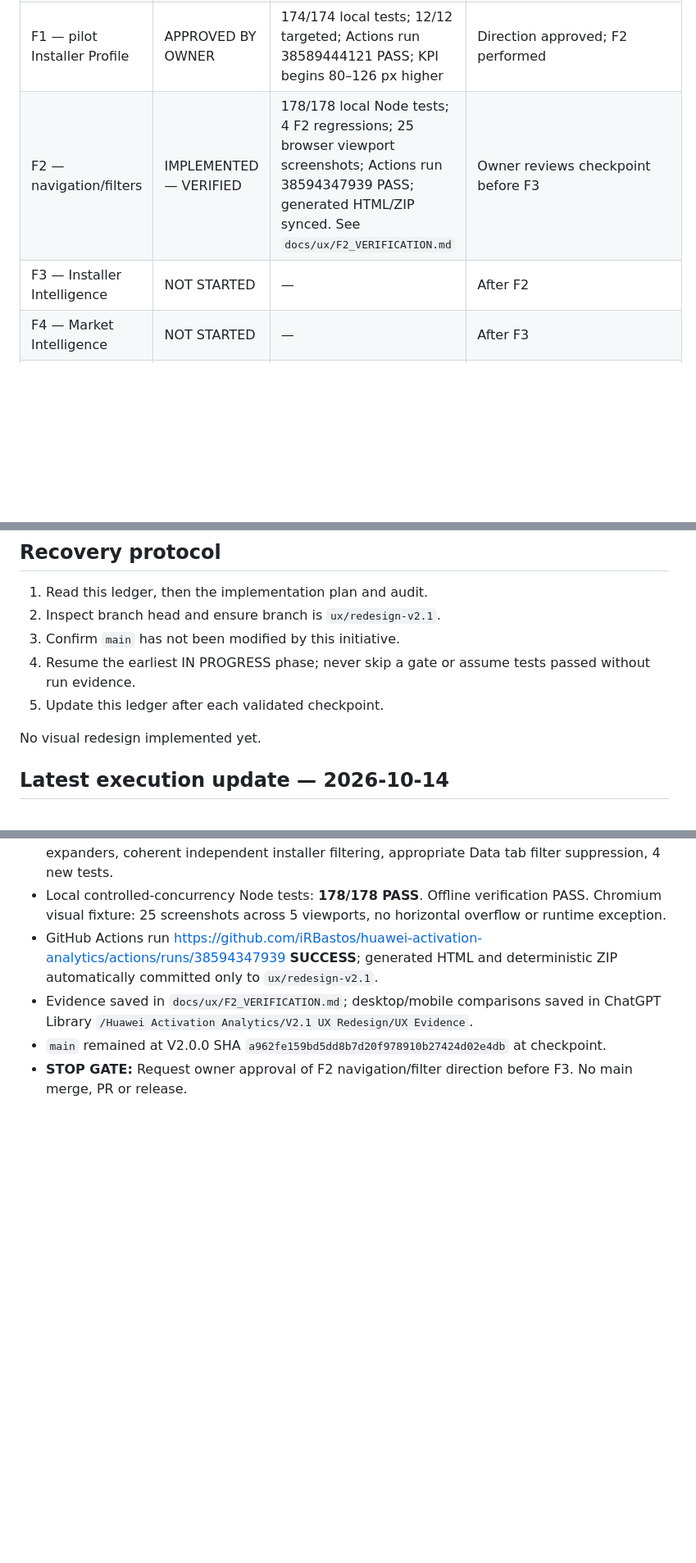
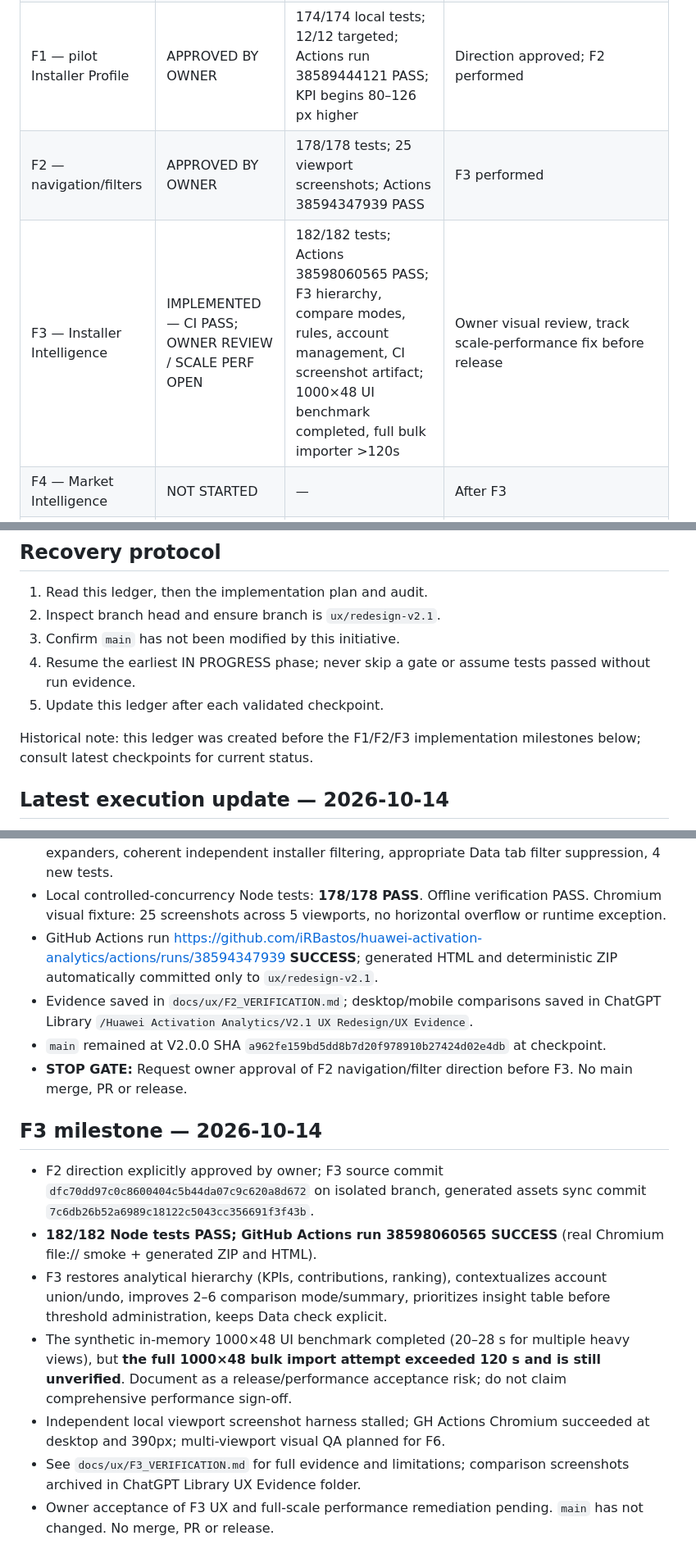
Before and after one commit to iRBastos/huawei-activation-analytics, a Markdown page: docs/ux/PROGRESS.md, 3 parts joined by grey strips. Shown at 82% size. Drawn GitHub-style; blank space fills up the shorter version.

Commit message:
docs(ux): record F2 approval and verified F3 checkpoint with outstanding performance gate

```diff
--- a/docs/ux/PROGRESS.md
+++ b/docs/ux/PROGRESS.md
@@ -23,8 +23,8 @@ Working branch: `ux/redesign-v2.1`
 | Preparation | DONE | Dedicated branch created at official V2.0.0 SHA; approved plan and UX audit committed | F0 baseline |
 | F0 — baseline | PILOT BASELINE VERIFIED | 174/174 original tests; measured same-fixture screenshots for profile on 5 viewports; full app matrix remains for F6; original file:// smoke passes on GitHub Actions | Reference evidence `docs/ux/F0_F1_VERIFICATION.md` |
 | F1 — pilot Installer Profile | APPROVED BY OWNER | 174/174 local tests; 12/12 targeted; Actions run 38589444121 PASS; KPI begins 80–126 px higher | Direction approved; F2 performed |
-| F2 — navigation/filters | IMPLEMENTED — VERIFIED | 178/178 local Node tests; 4 F2 regressions; 25 browser viewport screenshots; Actions run 38594347939 PASS; generated HTML/ZIP synced. See `docs/ux/F2_VERIFICATION.md` | Owner reviews checkpoint before F3 |
-| F3 — Installer Intelligence | NOT STARTED | — | After F2 |
+| F2 — navigation/filters | APPROVED BY OWNER | 178/178 tests; 25 viewport screenshots; Actions 38594347939 PASS | F3 performed |
+| F3 — Installer Intelligence | IMPLEMENTED — CI PASS; OWNER REVIEW / SCALE PERF OPEN | 182/182 tests; Actions 38598060565 PASS; F3 hierarchy, compare modes, rules, account management, CI screenshot artifact; 1000×48 UI benchmark completed, full bulk importer >120s | Owner visual review, track scale-performance fix before release |
 | F4 — Market Intelligence | NOT STARTED | — | After F3 |
 | F5 — Data & Targets | NOT STARTED | — | After F4 |
 | F6 — responsive/a11y | NOT STARTED | — | After F5 |
@@ -40,7 +40,7 @@ Working branch: `ux/redesign-v2.1`
 4. Resume the earliest IN PROGRESS phase; never skip a gate or assume tests passed without run evidence.
 5. Update this ledger after each validated checkpoint.
 
-No visual redesign implemented yet.
+Historical note: this ledger was created before the F1/F2/F3 implementation milestones below; consult latest checkpoints for current status.
 
 ## Latest execution update — 2026-10-14
 - Created isolated branch at release SHA and committed approved plan, full UX audit, checkpoint ledger and F0 baseline inventory.
@@ -65,3 +65,12 @@ No visual redesign implemented yet.
 - Evidence saved in `docs/ux/F2_VERIFICATION.md`; desktop/mobile comparisons saved in ChatGPT Library `/Huawei Activation Analytics/V2.1 UX Redesign/UX Evidence`.
 - `main` remained at V2.0.0 SHA `a962fe159bd5dd8b7d20f978910b27424d02e4db` at checkpoint.
 - **STOP GATE:** Request owner approval of F2 navigation/filter direction before F3. No main merge, PR or release.
+
+## F3 milestone — 2026-10-14
+- F2 direction explicitly approved by owner; F3 source commit `dfc70dd97c0c8600404c5b44da07c9c620a8d672` on isolated branch, generated assets sync commit `7c6db26b52a6989c18122c5043cc356691f3f43b`.
+- **182/182 Node tests PASS; GitHub Actions run 38598060565 SUCCESS** (real Chromium file:// smoke + generated ZIP and HTML).
+- F3 restores analytical hierarchy (KPIs, contributions, ranking), contextualizes account union/undo, improves 2–6 comparison mode/summary, prioritizes insight table before threshold administration, keeps Data check explicit.
+- The synthetic in-memory 1000×48 UI benchmark completed (20–28 s for multiple heavy views), but **the full 1000×48 bulk import attempt exceeded 120 s and is still unverified**. Document as a release/performance acceptance risk; do not claim comprehensive performance sign-off.
+- Independent local viewport screenshot harness stalled; GH Actions Chromium succeeded at desktop and 390px; multi-viewport visual QA planned for F6.
+- See `docs/ux/F3_VERIFICATION.md` for full evidence and limitations; comparison screenshots archived in ChatGPT Library UX Evidence folder.
+- Owner acceptance of F3 UX and full-scale performance remediation pending. `main` has not changed. No merge, PR or release.
```
